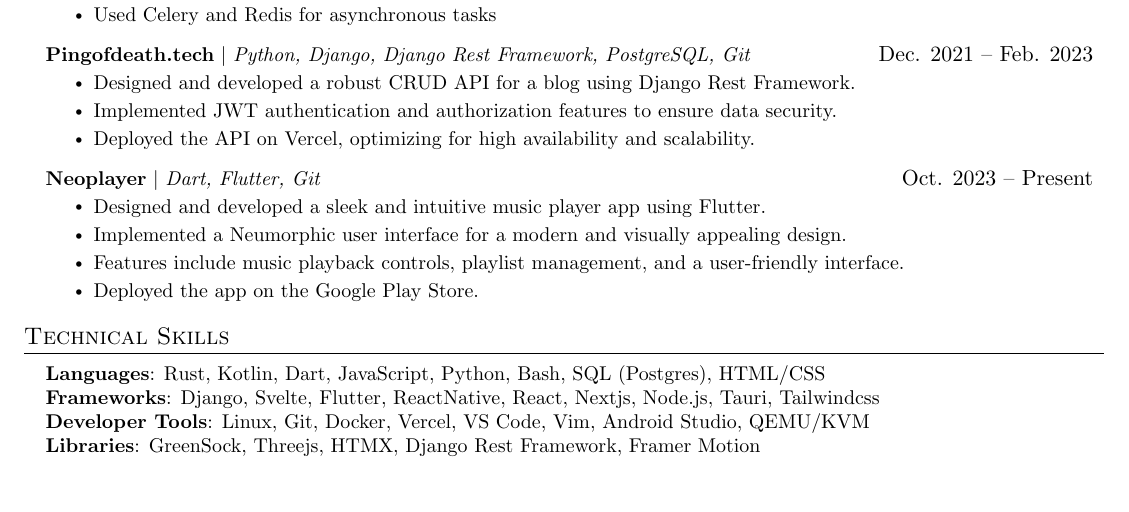
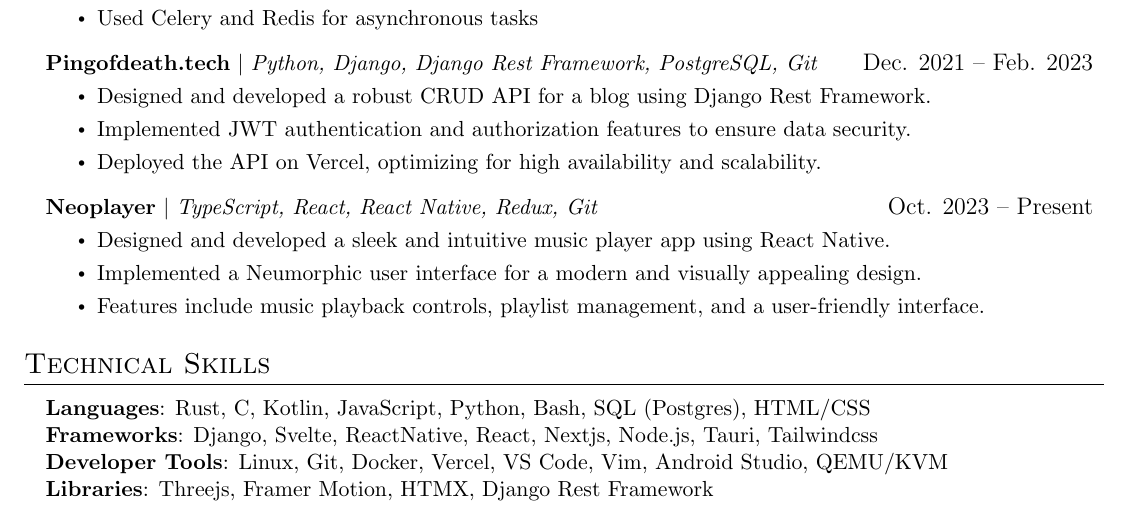
Before and after one commit to izhrs/resume, a LaTeX CV (resume.tex): part of the page, cut so that both start at the same text. Compiled offline with pdfLaTeX.

Commit message:
update resume

```diff
--- a/resume.tex
+++ b/resume.tex
@@ -6,7 +6,7 @@
 % Edited on: https://texviewer.herokuapp.com/
 %------------------------
 
-\documentclass[letterpaper,11pt]{article}
+\documentclass[letterpaper,12pt]{article}
 
 \usepackage{latexsym}
 \usepackage[empty]{fullpage}
@@ -176,12 +176,11 @@
             \resumeItem{Deployed the API on Vercel, optimizing for high availability and scalability.}
           \resumeItemListEnd
       \resumeProjectHeading
-          {\textbf{Neoplayer} $|$ \emph{Dart, Flutter, Git}}{Oct. 2023 -- Present}
+          {\textbf{Neoplayer} $|$ \emph{TypeScript, React, React Native, Redux, Git}}{Oct. 2023 -- Present}
           \resumeItemListStart
-            \resumeItem{Designed and developed a sleek and intuitive music player app using Flutter.}
+            \resumeItem{Designed and developed a sleek and intuitive music player app using React Native.}
             \resumeItem{Implemented a Neumorphic user interface for a modern and visually appealing design.}
             \resumeItem{Features include music playback controls, playlist management, and a user-friendly interface.}
-            \resumeItem{Deployed the app on the Google Play Store.}
           \resumeItemListEnd
     \resumeSubHeadingListEnd
 
@@ -192,10 +191,10 @@
 \section{Technical Skills}
  \begin{itemize}[leftmargin=0.15in, label={}]
     \small{\item{
-     \textbf{Languages}{: Rust, Kotlin, Dart, JavaScript, Python, Bash, SQL (Postgres), HTML/CSS} \\
-     \textbf{Frameworks}{: Django, Svelte, Flutter, ReactNative, React, Nextjs, Node.js, Tauri, Tailwindcss} \\
+     \textbf{Languages}{: Rust, C, Kotlin, JavaScript, Python, Bash, SQL (Postgres), HTML/CSS} \\
+     \textbf{Frameworks}{: Django, Svelte, ReactNative, React, Nextjs, Node.js, Tauri, Tailwindcss} \\
      \textbf{Developer Tools}{: Linux, Git, Docker, Vercel, VS Code, Vim, Android Studio, QEMU/KVM} \\
-     \textbf{Libraries}{: GreenSock, Threejs, HTMX, Django Rest Framework, Framer Motion} \\
+     \textbf{Libraries}{: Threejs, Framer Motion, HTMX, Django Rest Framework} \\
     }}
  \end{itemize}
 
```
Also changed, not shown: resume-izhar.pdf (added), resume.pdf (deleted).
